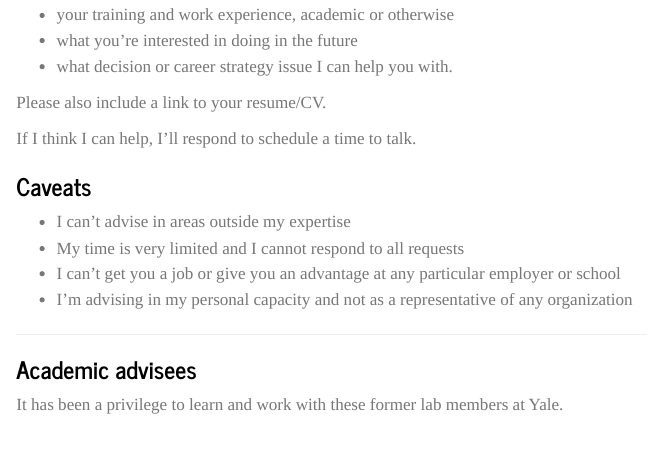
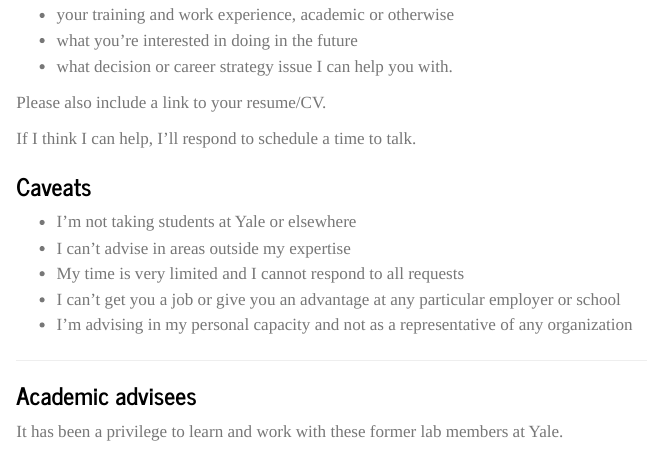
Before and after one commit to fcrawford/web3, a Quarto document (advising/index.qmd): the page in a window 1100 px wide, from 170 px down. Rendered offline with R 4.5, knitr and Pandoc in place of Quarto, with nearby package versions.

Commit message:
contact, removed github

```diff
--- a/_quarto.yml
+++ b/_quarto.yml
@@ -22,8 +22,7 @@ website:
     border: false
     style: "docked"
     footer: "[{{< fa brands linkedin size=xl title=\"LinkedIn\">}}](https://www.linkedin.com/in/forrest-w-crawford/)
-             [{{< ai google-scholar size=xl title=\"Google Scholar\">}}](https://scholar.google.com/citations?user=b7djhCMAAAAJ&hl=en)
-             [{{< fa brands github size=xl title=\"Github\">}}](https://github.com/fcrawford)"
+             [{{< ai google-scholar size=xl title=\"Google Scholar\">}}](https://scholar.google.com/citations?user=b7djhCMAAAAJ&hl=en)"
   navbar:
     foreground: "#444"
     left:
--- a/advising/index.qmd
+++ b/advising/index.qmd
@@ -17,6 +17,7 @@ If I think I can help, I'll respond to schedule a time to talk.
 
 ### Caveats
 
+- I'm not taking students at Yale or elsewhere
 - I can't advise in areas outside my expertise
 - My time is very limited and I cannot respond to all requests
 - I can't get you a job or give you an advantage at any particular employer or school
--- a/bibliography/me.yaml
+++ b/bibliography/me.yaml
@@ -5,6 +5,7 @@ entries:
         year: '2025'
         journal: Annals of Applied Statistics
         arxiv: https://arxiv.org/abs/2402.15433
+        url: https://projecteuclid.org/journals/annals-of-applied-statistics/volume-19/issue-3/Mutually-exciting-point-processes-for-crowdfunding-platform-dynamics/10.1214/25-AOAS2051.short
         author:
         -   first: A
             last: Djorno
```
Also changed, not shown: contact/index.qmd (+2 -0 lines).
